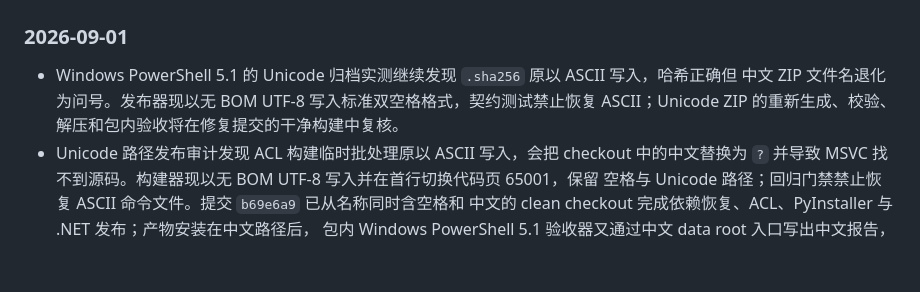
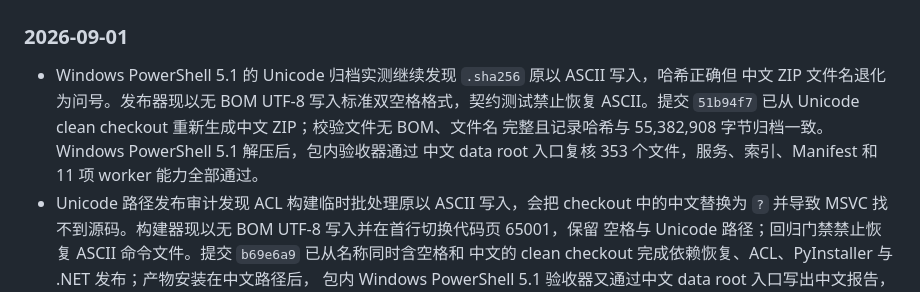
Before and after one commit to SQwatermark/vfs-index-browser, a Markdown page: docs/design/vfs-productization.md, the part around the change. Rendered like a GitHub page; blank space fills up the shorter version.

Commit message:
docs(release): record Unicode archive acceptance

```diff
--- a/docs/design/vfs-productization.md
+++ b/docs/design/vfs-productization.md
@@ -461,7 +461,9 @@ Humanoid oracle 完整输入、runtime probe 调试权限，以及两项已有
 
 - Windows PowerShell 5.1 的 Unicode 归档实测继续发现 `.sha256` 原以 ASCII 写入，哈希正确但
   中文 ZIP 文件名退化为问号。发布器现以无 BOM UTF-8 写入标准双空格格式，契约测试禁止恢复
-  ASCII；Unicode ZIP 的重新生成、校验、解压和包内验收将在修复提交的干净构建中复核。
+  ASCII。提交 `51b94f7` 已从 Unicode clean checkout 重新生成中文 ZIP；校验文件无 BOM、文件名
+  完整且记录哈希与 55,382,908 字节归档一致。Windows PowerShell 5.1 解压后，包内验收器通过
+  中文 data root 入口复核 353 个文件，服务、索引、Manifest 和 11 项 worker 能力全部通过。
 - Unicode 路径发布审计发现 ACL 构建临时批处理原以 ASCII 写入，会把 checkout 中的中文替换为
   `?` 并导致 MSVC 找不到源码。构建器现以无 BOM UTF-8 写入并在首行切换代码页 65001，保留
   空格与 Unicode 路径；回归门禁禁止恢复 ASCII 命令文件。提交 `b69e6a9` 已从名称同时含空格和
```
